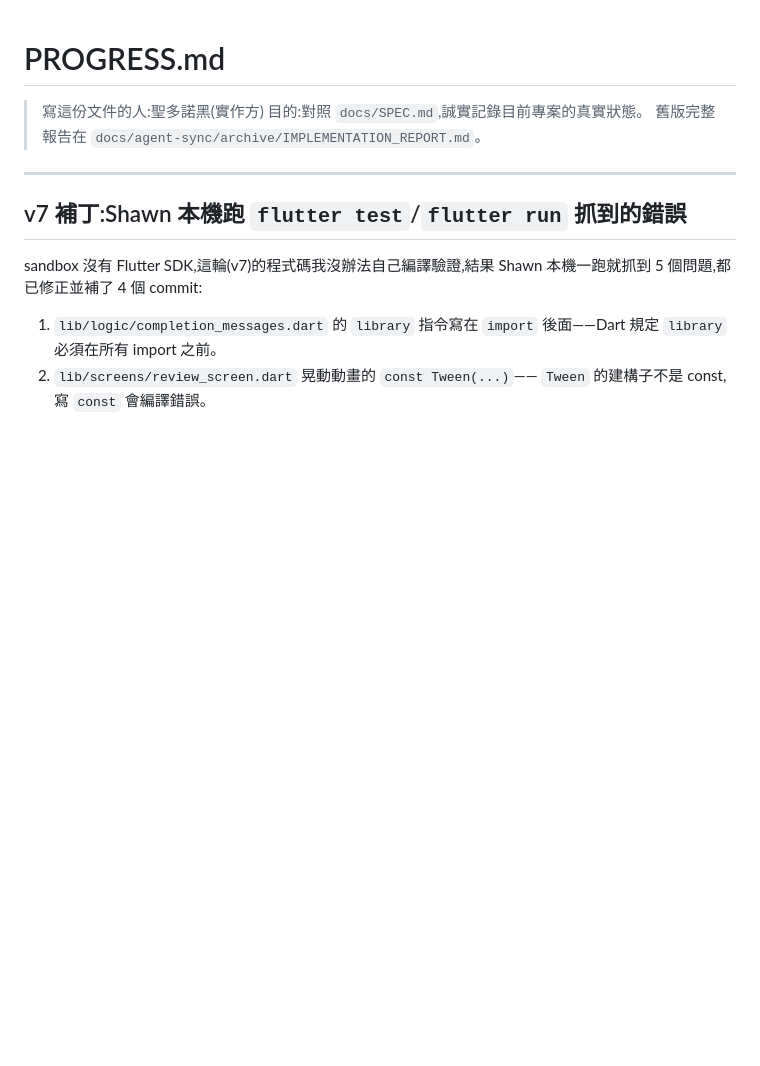
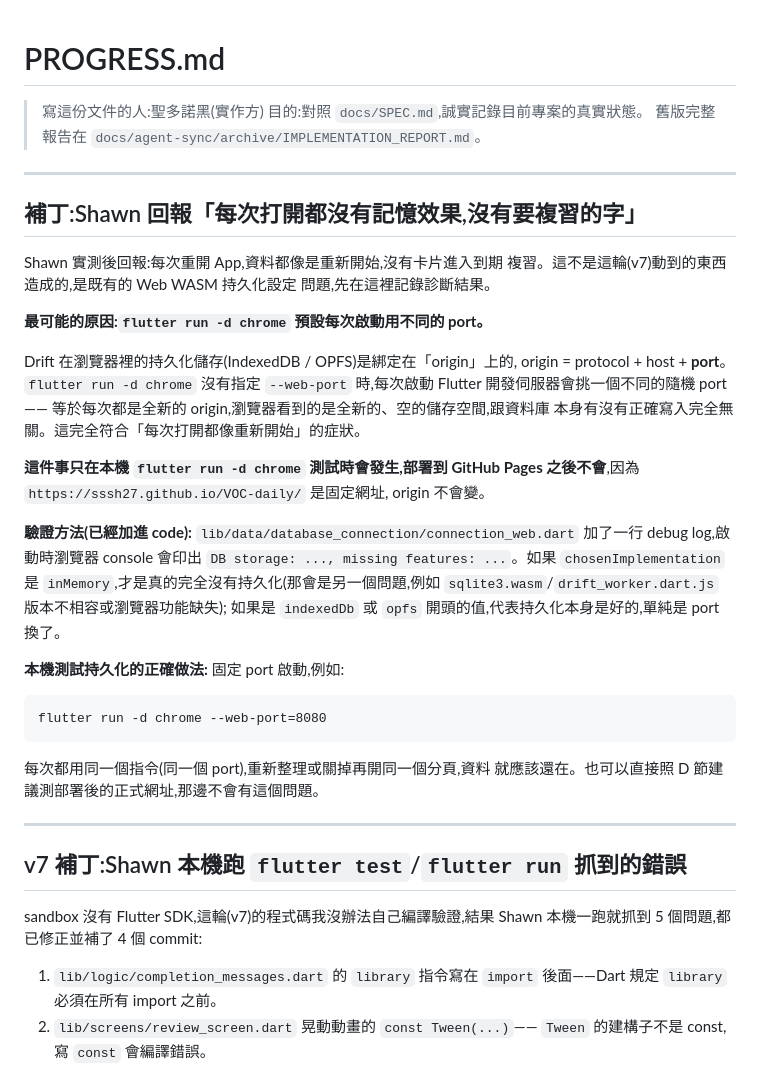
Before and after one commit to sssh27/VOC-daily, a Markdown page: docs/agent-sync/PROGRESS.md, the part around the change. Drawn GitHub-style; blank space fills up the shorter version.

Commit message:
docs: log persistence diagnosis in PROGRESS.md

````diff
--- a/docs/agent-sync/PROGRESS.md
+++ b/docs/agent-sync/PROGRESS.md
@@ -3,6 +3,43 @@
 > 寫這份文件的人:聖多諾黑(實作方)
 > 目的:對照 `docs/SPEC.md`,誠實記錄目前專案的真實狀態。
 > 舊版完整報告在 `docs/agent-sync/archive/IMPLEMENTATION_REPORT.md`。
+
+---
+
+## 補丁:Shawn 回報「每次打開都沒有記憶效果,沒有要複習的字」
+
+Shawn 實測後回報:每次重開 App,資料都像是重新開始,沒有卡片進入到期
+複習。這不是這輪(v7)動到的東西造成的,是既有的 Web WASM 持久化設定
+問題,先在這裡記錄診斷結果。
+
+**最可能的原因:`flutter run -d chrome` 預設每次啟動用不同的 port。**
+
+Drift 在瀏覽器裡的持久化儲存(IndexedDB / OPFS)是綁定在「origin」上的,
+origin = protocol + host + **port**。`flutter run -d chrome` 沒有指定
+`--web-port` 時,每次啟動 Flutter 開發伺服器會挑一個不同的隨機 port——
+等於每次都是全新的 origin,瀏覽器看到的是全新的、空的儲存空間,跟資料庫
+本身有沒有正確寫入完全無關。這完全符合「每次打開都像重新開始」的症狀。
+
+**這件事只在本機 `flutter run -d chrome` 測試時會發生,部署到 GitHub
+Pages 之後不會**,因為 `https://sssh27.github.io/VOC-daily/` 是固定網址,
+origin 不會變。
+
+**驗證方法(已經加進 code):** `lib/data/database_connection/connection_web.dart`
+加了一行 debug log,啟動時瀏覽器 console 會印出
+`DB storage: ..., missing features: ...`。如果 `chosenImplementation` 是
+`inMemory`,才是真的完全沒有持久化(那會是另一個問題,例如
+`sqlite3.wasm`/`drift_worker.dart.js` 版本不相容或瀏覽器功能缺失);
+如果是 `indexedDb` 或 `opfs` 開頭的值,代表持久化本身是好的,單純是
+port 換了。
+
+**本機測試持久化的正確做法:** 固定 port 啟動,例如:
+
+```
+flutter run -d chrome --web-port=8080
+```
+
+每次都用同一個指令(同一個 port),重新整理或關掉再開同一個分頁,資料
+就應該還在。也可以直接照 D 節建議測部署後的正式網址,那邊不會有這個問題。
 
 ---
 
````
